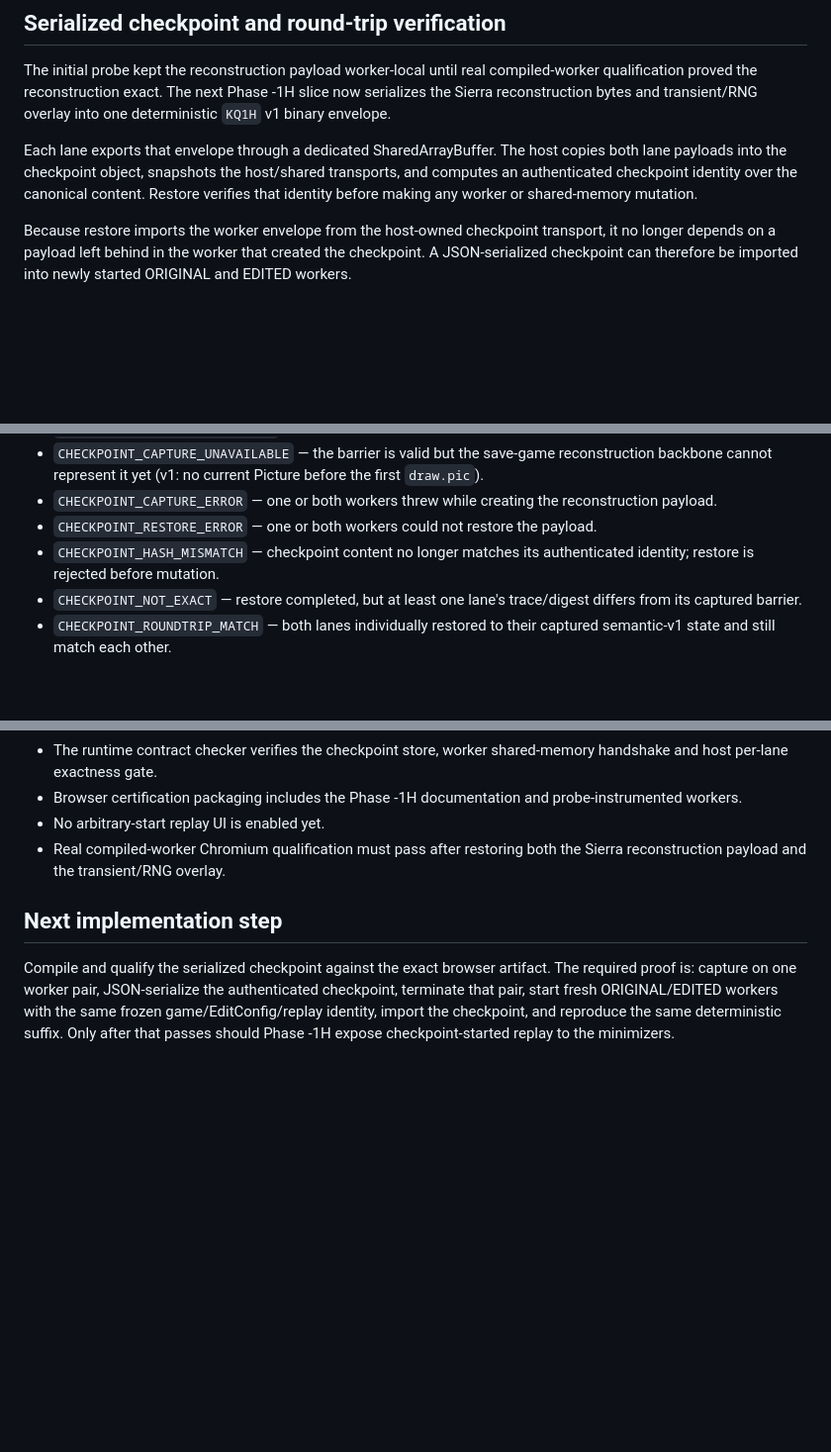
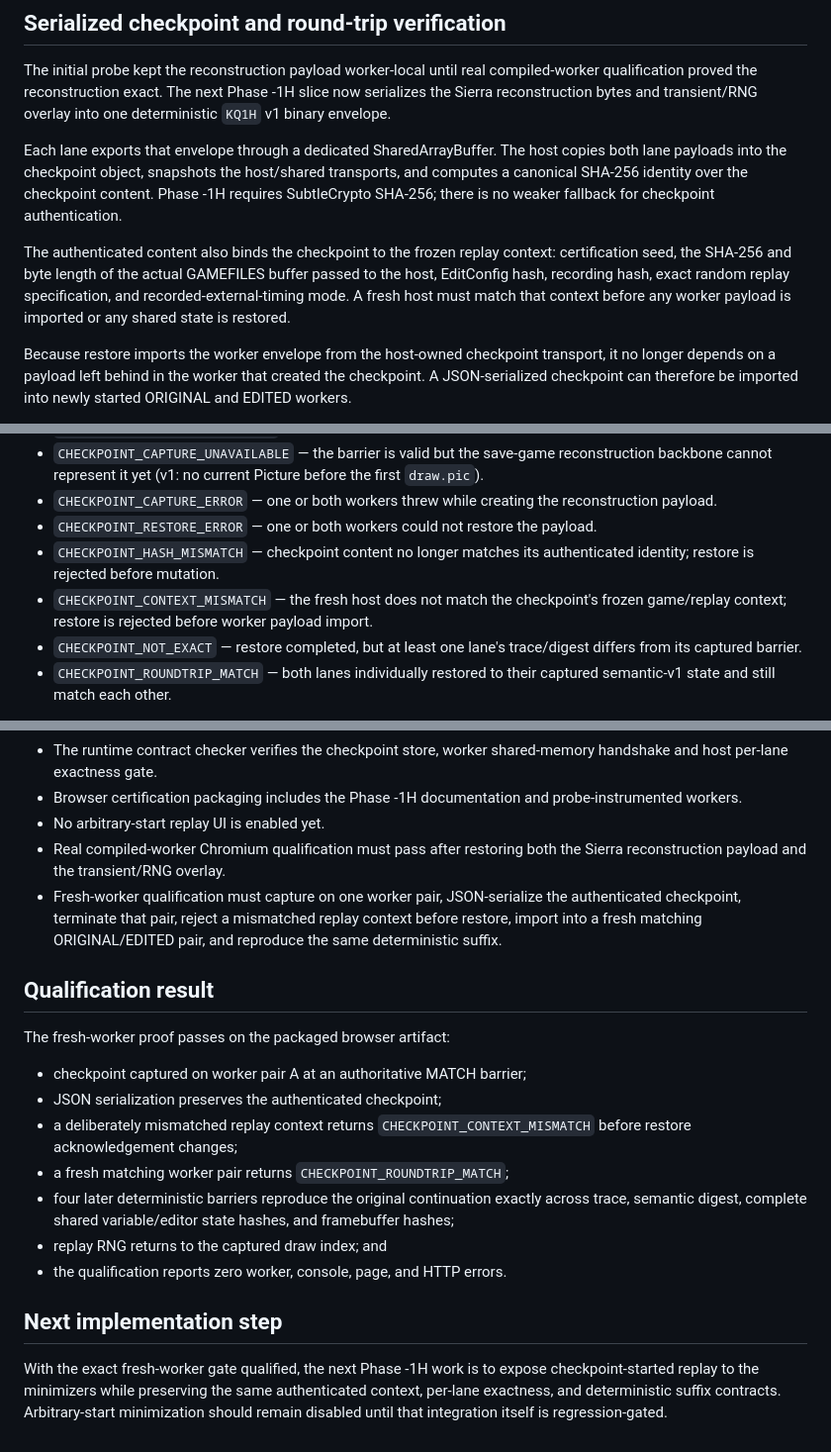
Before and after one commit to flesentine/kq1agi, a Markdown page: docs/TRUTH_ENGINE_PHASE_1H.md, 3 parts joined by grey strips. Shown at 99% size. Rendered like a GitHub page; blank space fills up the shorter version.

Commit message:
Finalize Phase -1H qualification documentation

```diff
--- a/docs/TRUTH_ENGINE_PHASE_1H.md
+++ b/docs/TRUTH_ENGINE_PHASE_1H.md
@@ -35,7 +35,9 @@ The real compiled-worker qualification exposed the first expected gap in that re
 
 The initial probe kept the reconstruction payload worker-local until real compiled-worker qualification proved the reconstruction exact. The next Phase -1H slice now serializes the Sierra reconstruction bytes and transient/RNG overlay into one deterministic `KQ1H` v1 binary envelope.
 
-Each lane exports that envelope through a dedicated SharedArrayBuffer. The host copies both lane payloads into the checkpoint object, snapshots the host/shared transports, and computes an authenticated checkpoint identity over the canonical content. Restore verifies that identity before making any worker or shared-memory mutation.
+Each lane exports that envelope through a dedicated SharedArrayBuffer. The host copies both lane payloads into the checkpoint object, snapshots the host/shared transports, and computes a canonical SHA-256 identity over the checkpoint content. Phase -1H requires SubtleCrypto SHA-256; there is no weaker fallback for checkpoint authentication.
+
+The authenticated content also binds the checkpoint to the frozen replay context: certification seed, the SHA-256 and byte length of the actual GAMEFILES buffer passed to the host, EditConfig hash, recording hash, exact random replay specification, and recorded-external-timing mode. A fresh host must match that context before any worker payload is imported or any shared state is restored.
 
 Because restore imports the worker envelope from the host-owned checkpoint transport, it no longer depends on a payload left behind in the worker that created the checkpoint. A JSON-serialized checkpoint can therefore be imported into newly started ORIGINAL and EDITED workers.
 
@@ -61,6 +63,7 @@ Fresh-worker restore is held to the same per-lane exactness rule as same-worker
 - `CHECKPOINT_CAPTURE_ERROR` — one or both workers threw while creating the reconstruction payload.
 - `CHECKPOINT_RESTORE_ERROR` — one or both workers could not restore the payload.
 - `CHECKPOINT_HASH_MISMATCH` — checkpoint content no longer matches its authenticated identity; restore is rejected before mutation.
+- `CHECKPOINT_CONTEXT_MISMATCH` — the fresh host does not match the checkpoint's frozen game/replay context; restore is rejected before worker payload import.
 - `CHECKPOINT_NOT_EXACT` — restore completed, but at least one lane's trace/digest differs from its captured barrier.
 - `CHECKPOINT_ROUNDTRIP_MATCH` — both lanes individually restored to their captured semantic-v1 state and still match each other.
 
@@ -92,7 +95,20 @@ No game resources or checkpoint payloads are committed or uploaded.
 - Browser certification packaging includes the Phase -1H documentation and probe-instrumented workers.
 - No arbitrary-start replay UI is enabled yet.
 - Real compiled-worker Chromium qualification must pass after restoring both the Sierra reconstruction payload and the transient/RNG overlay.
+- Fresh-worker qualification must capture on one worker pair, JSON-serialize the authenticated checkpoint, terminate that pair, reject a mismatched replay context before restore, import into a fresh matching ORIGINAL/EDITED pair, and reproduce the same deterministic suffix.
+
+## Qualification result
+
+The fresh-worker proof passes on the packaged browser artifact:
+
+- checkpoint captured on worker pair A at an authoritative MATCH barrier;
+- JSON serialization preserves the authenticated checkpoint;
+- a deliberately mismatched replay context returns `CHECKPOINT_CONTEXT_MISMATCH` before restore acknowledgement changes;
+- a fresh matching worker pair returns `CHECKPOINT_ROUNDTRIP_MATCH`;
+- four later deterministic barriers reproduce the original continuation exactly across trace, semantic digest, complete shared variable/editor state hashes, and framebuffer hashes;
+- replay RNG returns to the captured draw index; and
+- the qualification reports zero worker, console, page, and HTTP errors.
 
 ## Next implementation step
 
-Compile and qualify the serialized checkpoint against the exact browser artifact. The required proof is: capture on one worker pair, JSON-serialize the authenticated checkpoint, terminate that pair, start fresh ORIGINAL/EDITED workers with the same frozen game/EditConfig/replay identity, import the checkpoint, and reproduce the same deterministic suffix. Only after that passes should Phase -1H expose checkpoint-started replay to the minimizers.
+With the exact fresh-worker gate qualified, the next Phase -1H work is to expose checkpoint-started replay to the minimizers while preserving the same authenticated context, per-lane exactness, and deterministic suffix contracts. Arbitrary-start minimization should remain disabled until that integration itself is regression-gated.
```
